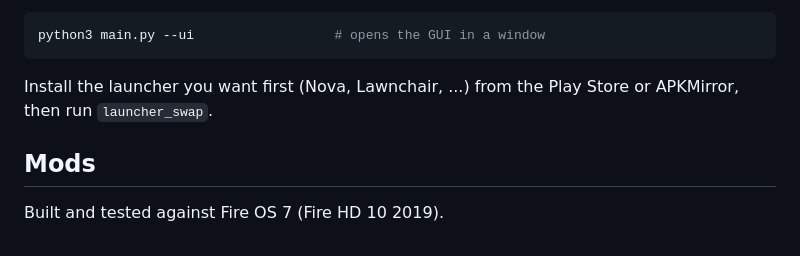
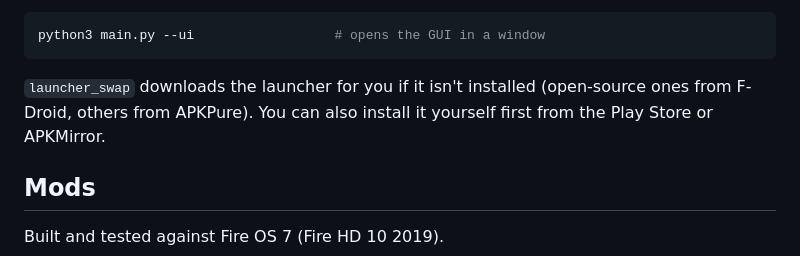
Before and after one commit to BlueMonkey262/embertools, a Markdown page: README.md, the part around the change. GitHub-like rendering.

Commit message:
README: note launcher_swap auto-downloads the launcher
Co-Authored-By: Claude Sonnet 5 <noreply@anthropic.com>
Claude-Session: https://claude.ai/code/session_014G5AEt63XC13WHvbKuiAjb

````diff
--- a/README.md
+++ b/README.md
@@ -55,8 +55,9 @@ GUI (work in progress):
 python3 main.py --ui                  # opens the GUI in a window
 ```
 
-Install the launcher you want first (Nova, Lawnchair, ...) from the Play Store or
-APKMirror, then run `launcher_swap`.
+`launcher_swap` downloads the launcher for you if it isn't installed
+(open-source ones from F-Droid, others from APKPure). You can also install it
+yourself first from the Play Store or APKMirror.
 
 ## Mods
 
````
